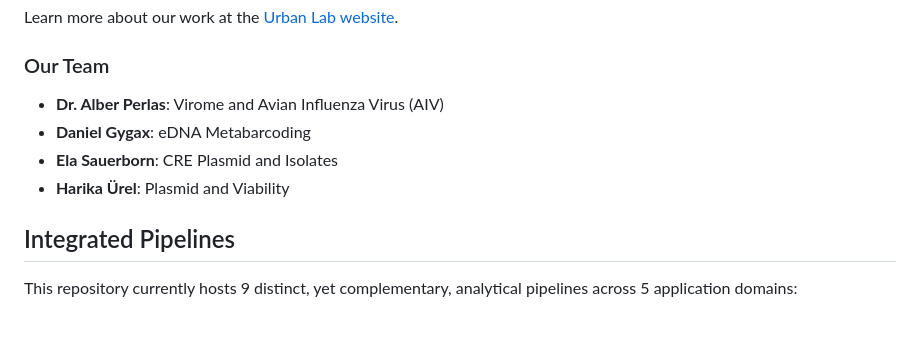
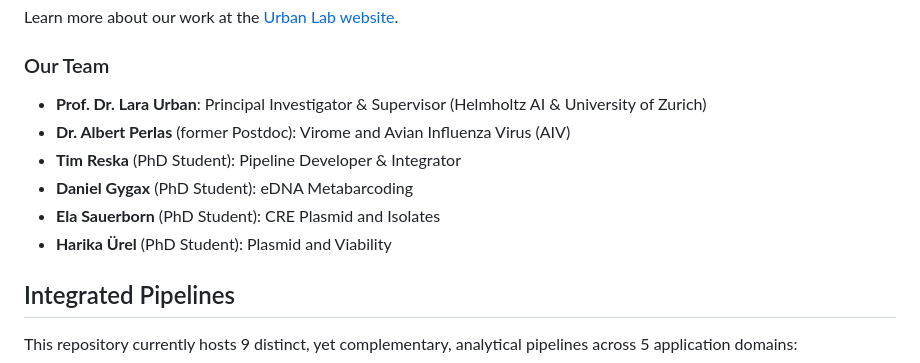
Before and after one commit to ttmgr/GenomicsForOneHealth, a Markdown page: README.md, the part around the change. Rendered like a GitHub page; blank space fills up the shorter version.

Commit message:
Update team roles in README.md

```diff
--- a/README.md
+++ b/README.md
@@ -24,10 +24,12 @@ As a signatory of the San Francisco Declaration on Research Assessment, we suppo
 Learn more about our work at the [Urban Lab website](https://sites.google.com/view/urban-lab/home).
 
 ### Our Team
-- **Dr. Alber Perlas**: Virome and Avian Influenza Virus (AIV)
-- **Daniel Gygax**: eDNA Metabarcoding
-- **Ela Sauerborn**: CRE Plasmid and Isolates
-- **Harika Ürel**: Plasmid and Viability
+- **Prof. Dr. Lara Urban**: Principal Investigator & Supervisor (Helmholtz AI & University of Zurich)
+- **Dr. Albert Perlas** (former Postdoc): Virome and Avian Influenza Virus (AIV)
+- **Tim Reska** (PhD Student): Pipeline Developer & Integrator
+- **Daniel Gygax** (PhD Student): eDNA Metabarcoding
+- **Ela Sauerborn** (PhD Student): CRE Plasmid and Isolates
+- **Harika Ürel** (PhD Student): Plasmid and Viability
 
 
 ## Integrated Pipelines
```
